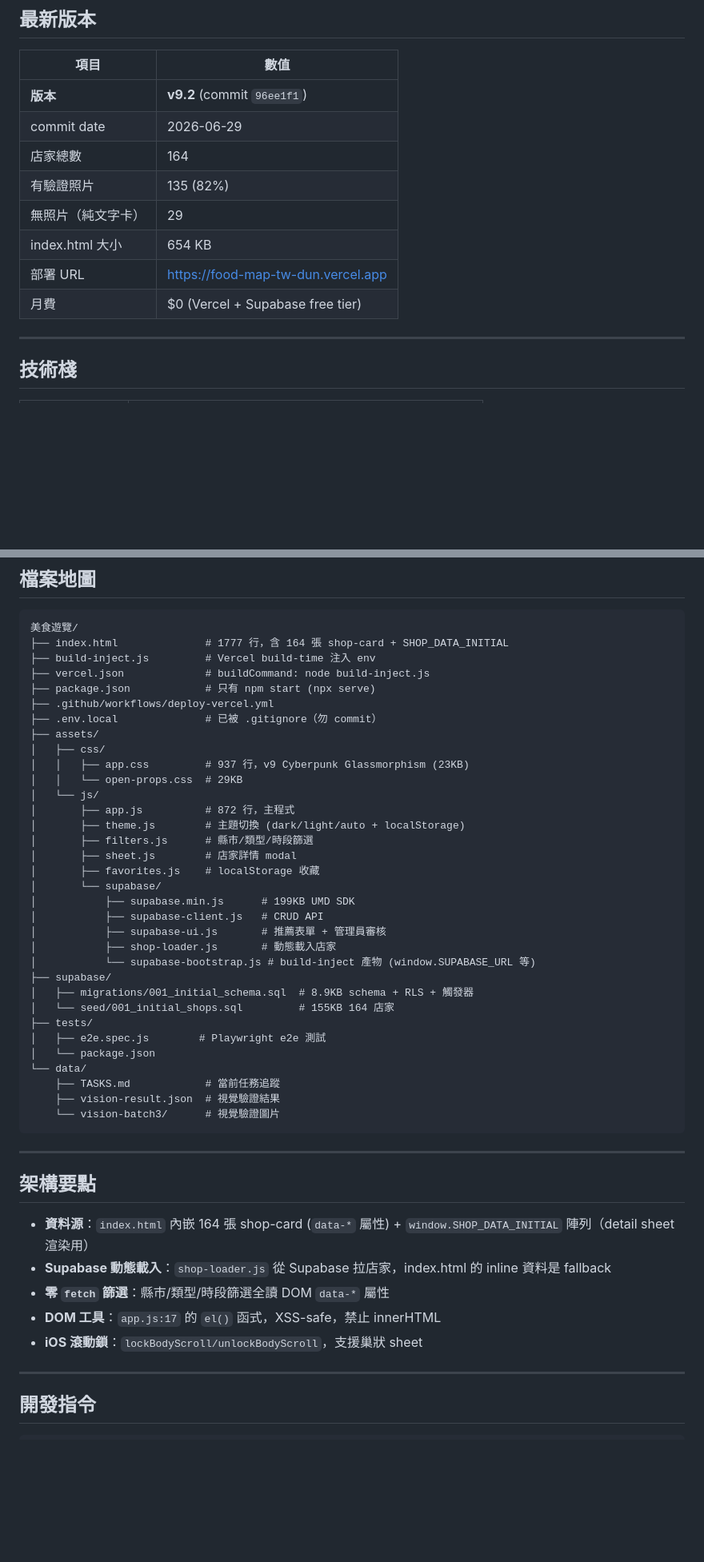
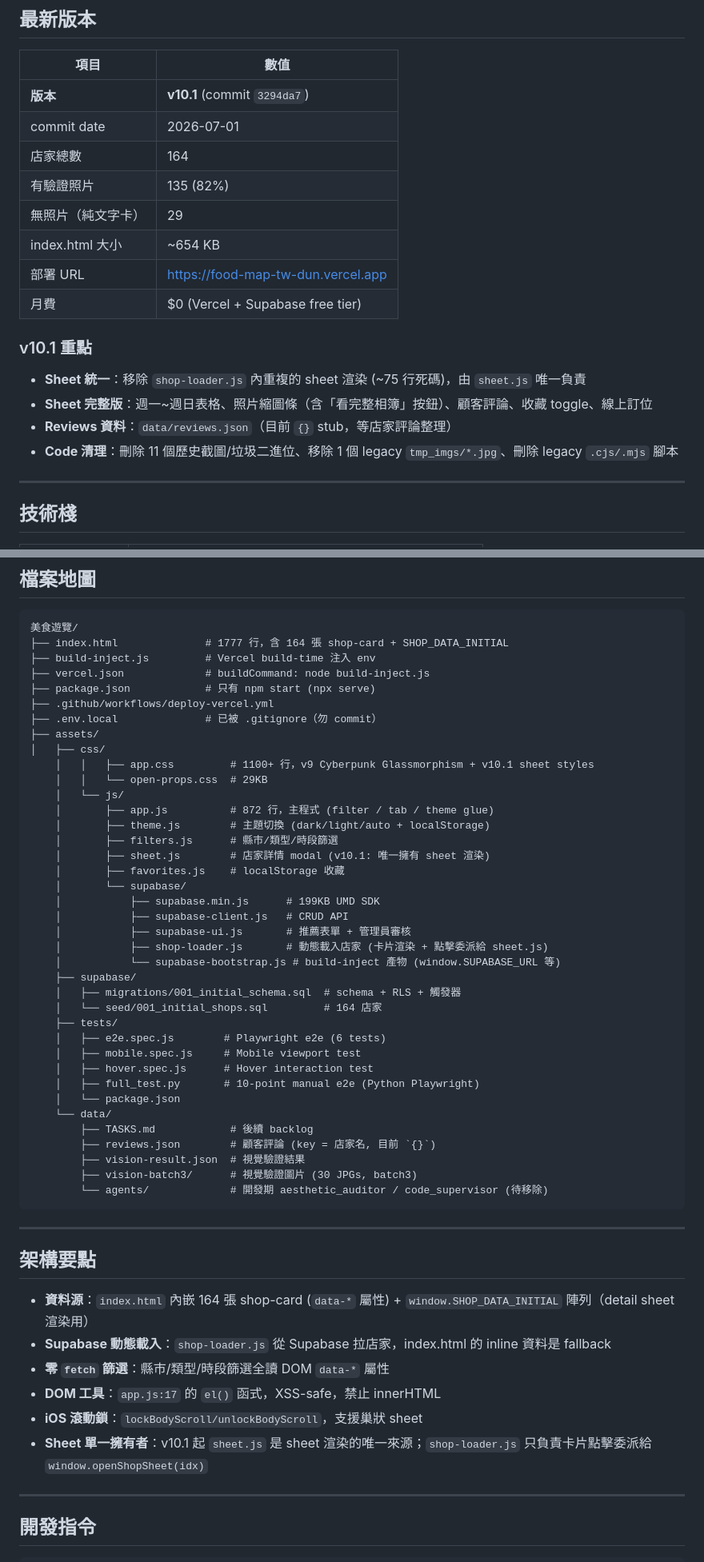
Before and after one commit to sunpeace20250814-jpg/food-map-tw, a Markdown page: AGENTS.md, 2 parts joined by grey strips. Shown at 80% size. GitHub-like rendering; blank space fills up the shorter version.

Commit message:
docs: sync AGENTS.md to v10.1
Bump version to v10.1, document v10.1 sheet unification (sheet.js sole owner, weekly_hours / photo strip / reviews), expand tests/ and data/ file maps, add commit history rows for v10.0 and v10.1, refresh 已知坑 with build-inject artifact warning.

````diff
--- a/AGENTS.md
+++ b/AGENTS.md
@@ -15,14 +15,21 @@
 
 | 項目 | 數值 |
 |---|---|
-| **版本** | **v9.2** (commit `96ee1f1`) |
-| commit date | 2026-06-29 |
+| **版本** | **v10.1** (commit `3294da7`) |
+| commit date | 2026-07-01 |
 | 店家總數 | 164 |
 | 有驗證照片 | 135 (82%) |
 | 無照片（純文字卡） | 29 |
-| index.html 大小 | 654 KB |
+| index.html 大小 | ~654 KB |
 | 部署 URL | https://food-map-tw-dun.vercel.app |
 | 月費 | $0 (Vercel + Supabase free tier) |
+
+### v10.1 重點
+
+- **Sheet 統一**：移除 `shop-loader.js` 內重複的 sheet 渲染 (~75 行死碼)，由 `sheet.js` 唯一負責
+- **Sheet 完整版**：週一~週日表格、照片縮圖條（含「看完整相簿」按鈕）、顧客評論、收藏 toggle、線上訂位
+- **Reviews 資料**：`data/reviews.json`（目前 `{}` stub，等店家評論整理）
+- **Code 清理**：刪除 11 個歷史截圖/垃圾二進位、移除 1 個 legacy `tmp_imgs/*.jpg`、刪除 legacy `.cjs/.mjs` 腳本
 
 ---
 
@@ -53,30 +60,35 @@
 ├── .env.local              # 已被 .gitignore（勿 commit）
 ├── assets/
 │   ├── css/
-│   │   ├── app.css         # 937 行，v9 Cyberpunk Glassmorphism (23KB)
-│   │   └── open-props.css  # 29KB
-│   └── js/
-│       ├── app.js          # 872 行，主程式
-│       ├── theme.js        # 主題切換 (dark/light/auto + localStorage)
-│       ├── filters.js      # 縣市/類型/時段篩選
-│       ├── sheet.js        # 店家詳情 modal
-│       ├── favorites.js    # localStorage 收藏
-│       └── supabase/
-│           ├── supabase.min.js      # 199KB UMD SDK
-│           ├── supabase-client.js   # CRUD API
-│           ├── supabase-ui.js       # 推薦表單 + 管理員審核
-│           ├── shop-loader.js       # 動態載入店家
-│           └── supabase-bootstrap.js # build-inject 產物 (window.SUPABASE_URL 等)
-├── supabase/
-│   ├── migrations/001_initial_schema.sql  # 8.9KB schema + RLS + 觸發器
-│   └── seed/001_initial_shops.sql         # 155KB 164 店家
-├── tests/
-│   ├── e2e.spec.js        # Playwright e2e 測試
-│   └── package.json
-└── data/
-    ├── TASKS.md            # 當前任務追蹤
-    ├── vision-result.json  # 視覺驗證結果
-    └── vision-batch3/      # 視覺驗證圖片
+    │   │   ├── app.css         # 1100+ 行，v9 Cyberpunk Glassmorphism + v10.1 sheet styles
+    │   │   └── open-props.css  # 29KB
+    │   └── js/
+    │       ├── app.js          # 872 行，主程式 (filter / tab / theme glue)
+    │       ├── theme.js        # 主題切換 (dark/light/auto + localStorage)
+    │       ├── filters.js      # 縣市/類型/時段篩選
+    │       ├── sheet.js        # 店家詳情 modal (v10.1: 唯一擁有 sheet 渲染)
+    │       ├── favorites.js    # localStorage 收藏
+    │       └── supabase/
+    │           ├── supabase.min.js      # 199KB UMD SDK
+    │           ├── supabase-client.js   # CRUD API
+    │           ├── supabase-ui.js       # 推薦表單 + 管理員審核
+    │           ├── shop-loader.js       # 動態載入店家 (卡片渲染 + 點擊委派給 sheet.js)
+    │           └── supabase-bootstrap.js # build-inject 產物 (window.SUPABASE_URL 等)
+    ├── supabase/
+    │   ├── migrations/001_initial_schema.sql  # schema + RLS + 觸發器
+    │   └── seed/001_initial_shops.sql         # 164 店家
+    ├── tests/
+    │   ├── e2e.spec.js        # Playwright e2e (6 tests)
+    │   ├── mobile.spec.js     # Mobile viewport test
+    │   ├── hover.spec.js      # Hover interaction test
+    │   ├── full_test.py       # 10-point manual e2e (Python Playwright)
+    │   └── package.json
+    └── data/
+        ├── TASKS.md            # 後續 backlog
+        ├── reviews.json        # 顧客評論 (key = 店家名, 目前 `{}`)
+        ├── vision-result.json  # 視覺驗證結果
+        ├── vision-batch3/      # 視覺驗證圖片 (30 JPGs, batch3)
+        └── agents/             # 開發期 aesthetic_auditor / code_supervisor (待移除)
 ```
 
 ---
@@ -88,6 +100,7 @@
 - **零 `fetch` 篩選**：縣市/類型/時段篩選全讀 DOM `data-*` 屬性
 - **DOM 工具**：`app.js:17` 的 `el()` 函式，XSS-safe，禁止 innerHTML
 - **iOS 滾動鎖**：`lockBodyScroll/unlockBodyScroll`，支援巢狀 sheet
+- **Sheet 單一擁有者**：v10.1 起 `sheet.js` 是 sheet 渲染的唯一來源；`shop-loader.js` 只負責卡片點擊委派給 `window.openShopSheet(idx)`
 
 ---
 
````
Also changed, not shown: other parts of AGENTS.md (+9 -2 lines).
